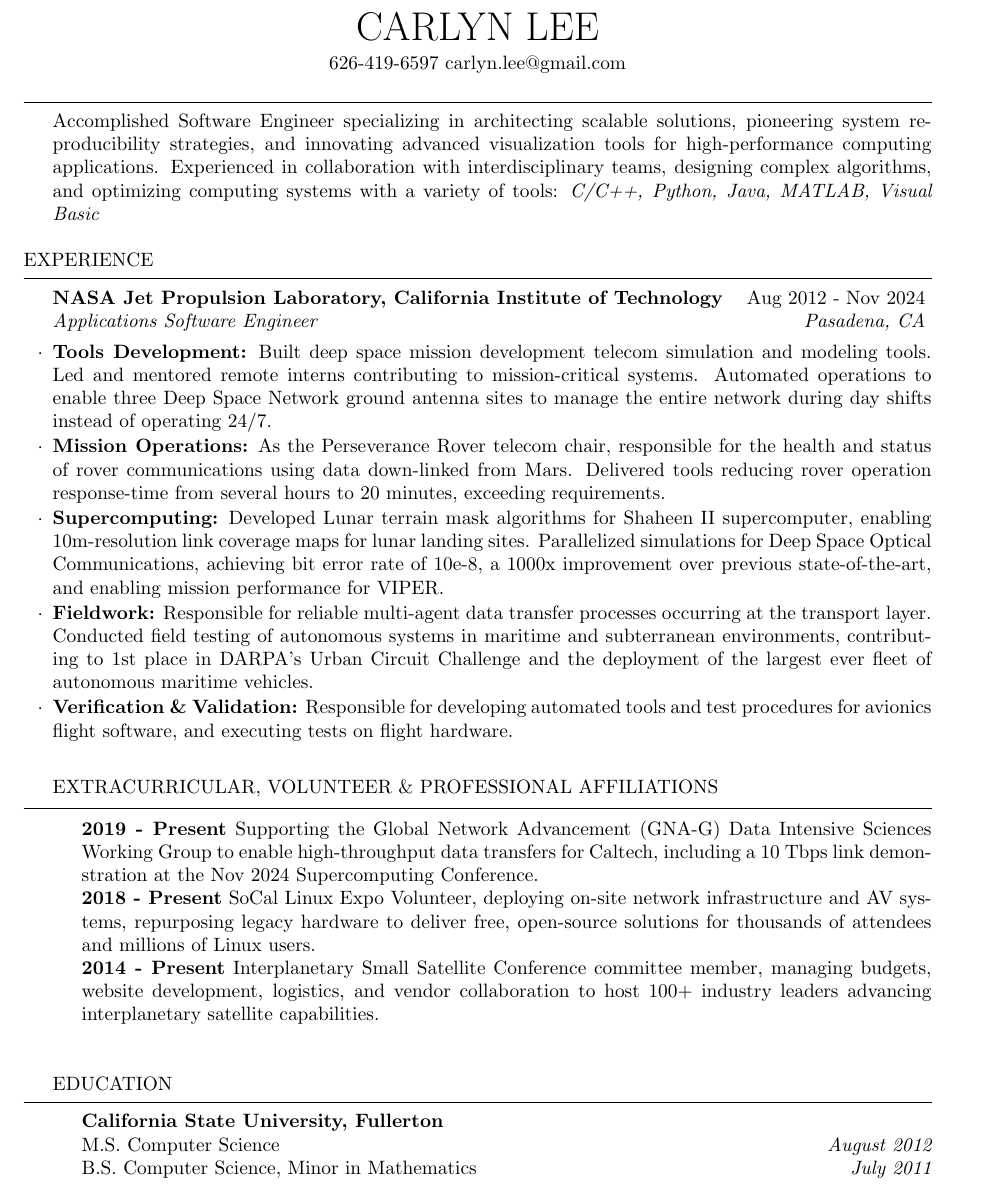
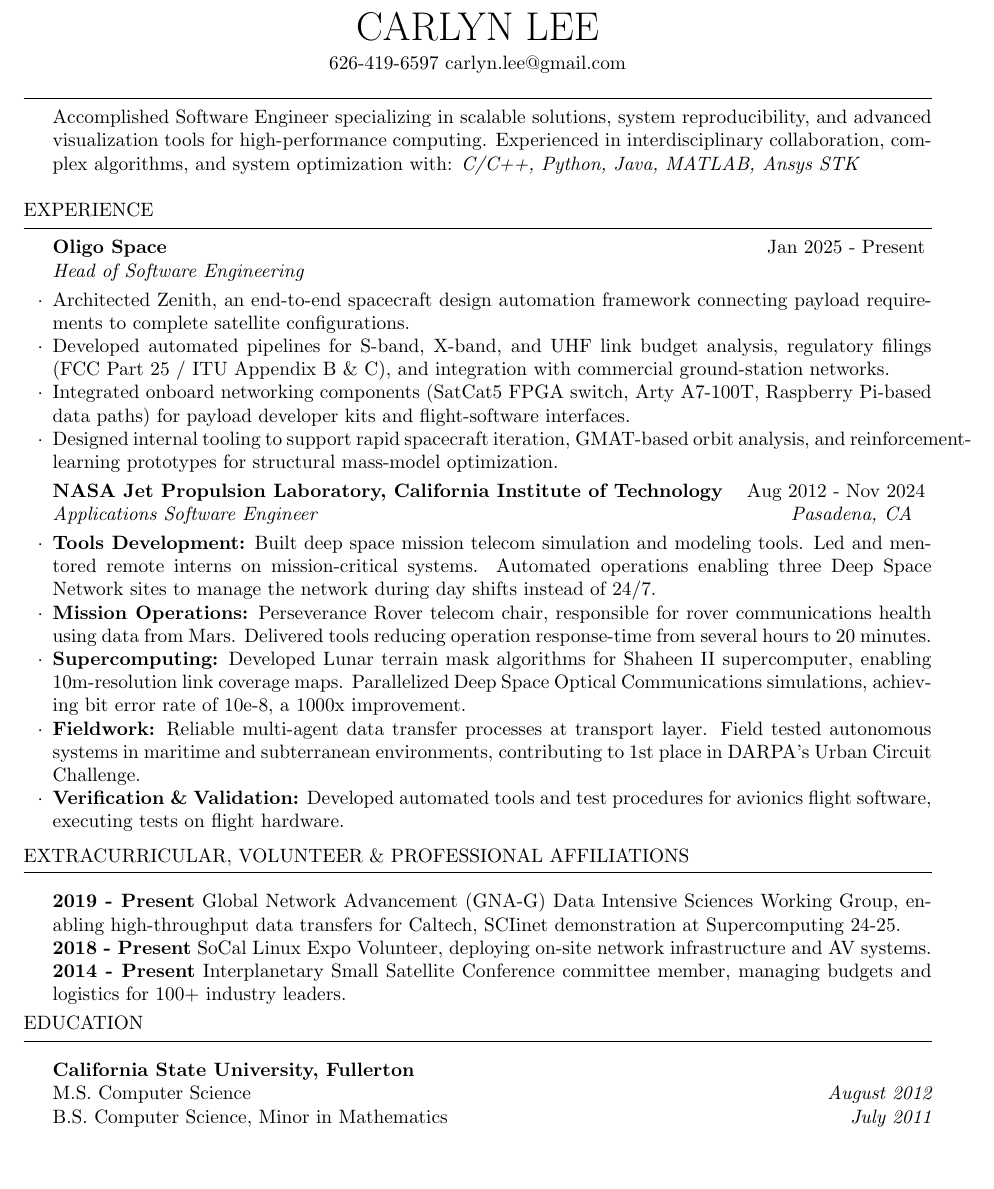
Before and after one commit to carlynlee/lee-carlyn_resume, a LaTeX CV (lee-carlyn_resume.tex, which reads resume.cls): part of page 1 of 2, cut so that both start at the same text, the shorter picture padded with empty space. Compiled offline with pdfLaTeX.

Commit message:
Tailor resume for systems integration test engineer role
- Add Oligo Space position (Head of Software Engineering)
- Move publications to page 2
- Condense content to fit everything before publications on page 1
- Update skills to include Ansys STK
- Adjust spacing throughout for single line spacing
- Reduce spacing above first horizontal line and between sections

```diff
--- a/lee-carlyn_resume.tex
+++ b/lee-carlyn_resume.tex
@@ -3,54 +3,51 @@
 \documentclass{resume} % Use the custom resume.cls style
 
 \usepackage[left=1.0in,top=1.0in,right=1.0in,bottom=1.0in]{geometry} % Document margins
+\usepackage{setspace}
 
 \name{Carlyn Lee} %  name
 \address{626-419-6597 carlyn.lee@gmail.com} %  phone number and email
 \renewcommand{\nameskip}{\smallskip}
 \begin{document}
+\singlespacing
 
 
 %----------------------------------------------------------------------------------------
 %	TECHNICAL STRENGTHS SECTION
 %----------------------------------------------------------------------------------------
 
+\renewcommand{\sectionlineskip}{\vspace{-0.8em}}
 \begin{rSection}{}
-Accomplished Software Engineer specializing in architecting scalable solutions, pioneering system reproducibility strategies, and innovating advanced visualization tools for high-performance computing applications. Experienced in collaboration with interdisciplinary teams, designing complex algorithms, and optimizing computing systems with a variety of tools:
-\it{C/C++, Python, Java, MATLAB, Visual Basic}
-
-
-
+Accomplished Software Engineer specializing in scalable solutions, system reproducibility, and advanced visualization tools for high-performance computing. Experienced in interdisciplinary collaboration, complex algorithms, and system optimization with: \it{C/C++, Python, Java, MATLAB, Ansys STK}
 \end{rSection}
+\renewcommand{\sectionlineskip}{\medskip}
 
 %----------------------------------------------------------------------------------------
 %	WORK EXPERIENCE SECTION
 %----------------------------------------------------------------------------------------
 
 \begin{rSection}{Experience}
+\begin{rSubsection}{Oligo Space}{Jan 2025 - Present}{Head of Software Engineering}{}
+\item Architected Zenith, an end-to-end spacecraft design automation framework connecting payload requirements to complete satellite configurations.
+\item Developed automated pipelines for S-band, X-band, and UHF link budget analysis, regulatory filings (FCC Part 25 / ITU Appendix B \& C), and integration with commercial ground-station networks.
+\item Integrated onboard networking components (SatCat5 FPGA switch, Arty A7-100T, Raspberry Pi-based data paths) for payload developer kits and flight-software interfaces.
+\item Designed internal tooling to support rapid spacecraft iteration, GMAT-based orbit analysis, and reinforcement-learning prototypes for structural mass-model optimization.
+\end{rSubsection}
+
 \begin{rSubsection}{NASA Jet Propulsion Laboratory, California Institute of Technology}{Aug 2012 - Nov 2024}{Applications Software Engineer}{Pasadena, CA}
+\item {\bf{Tools Development:}}
+Built deep space mission telecom simulation and modeling tools. Led and mentored remote interns on mission-critical systems. Automated operations enabling three Deep Space Network sites to manage the network during day shifts instead of 24\slash 7.
+\item {\bf{Mission Operations:}}
+Perseverance Rover telecom chair, responsible for rover communications health using data from Mars. Delivered tools reducing operation response-time from several hours to 20 minutes.
+\item {\bf{Supercomputing:}}
+Developed Lunar terrain mask algorithms for Shaheen II supercomputer, enabling 10m-resolution link coverage maps. Parallelized Deep Space Optical Communications simulations, achieving bit error rate of 10e-8, a 1000x improvement.
+\item {\bf{Fieldwork:}}
+Reliable multi-agent data transfer processes at transport layer. Field tested autonomous systems in maritime and subterranean environments, contributing to 1st place in DARPA's Urban Circuit Challenge.
+\item {\bf{Verification \& Validation:}}
+Developed automated tools and test procedures for avionics flight software, executing tests on flight hardware.
+\end{rSubsection}
 
-
-\item {\bf{Tools Development:}}
-Built deep space mission development telecom simulation and modeling tools. Led and mentored remote interns contributing to mission-critical systems. Automated operations to enable three Deep Space Network ground antenna sites to manage the entire network during day shifts instead of operating 24\slash 7.
-
-
-\item {\bf{Mission Operations:}}
-As the Perseverance Rover telecom chair, responsible for the health and status of rover communications using data down-linked from Mars. Delivered tools reducing rover operation response-time from several hours to 20 minutes, exceeding requirements.
-
-
-\item {\bf{Supercomputing:}}
-Developed Lunar terrain mask algorithms for Shaheen II supercomputer, enabling 10m-resolution link coverage maps for lunar landing sites. Parallelized simulations for Deep Space Optical Communications, achieving bit error rate of 10e-8, a 1000x improvement over previous state-of-the-art, and enabling mission performance for VIPER.
-
-
-\item {\bf{Fieldwork:}}
-Responsible for reliable multi-agent data transfer processes occurring at the transport layer. Conducted field testing of autonomous systems in maritime and subterranean environments, contributing to 1st place in DARPA’s Urban Circuit Challenge and the deployment of the largest ever fleet of autonomous maritime vehicles.
-
-
-\item {\bf{Verification \& Validation:}}
-Responsible for developing automated tools and test procedures for avionics flight software, and executing tests on flight hardware.
-
-
-\end{rSubsection}
+\end{rSection}
 
 %------------------------------------------------
 
@@ -75,11 +72,15 @@
 %	VOLUNTEER & PROFESSIONAL AFFILIATIONS SECTION
 %----------------------------------------------------------------------------------------
 
+\renewcommand{\sectionskip}{\vspace{-0.3em}}
+\renewcommand{\sectionlineskip}{\smallskip}
 \begin{rSection}{ Extracurricular, Volunteer \& Professional Affiliations}
-	{\bf 2019 - Present} Supporting the Global Network Advancement (GNA-G) Data Intensive Sciences Working Group to enable high-throughput data transfers for Caltech, including a 10 Tbps link demonstration at the Nov 2024 Supercomputing Conference.\\
-{\bf 2018 - Present} SoCal Linux Expo Volunteer, deploying on-site network infrastructure and AV systems, repurposing legacy hardware to deliver free, open-source solutions for thousands of attendees and millions of Linux users.\\
-{\bf 2014 - Present} Interplanetary Small Satellite Conference committee member, managing budgets, website development, logistics, and vendor collaboration to host 100+ industry leaders advancing interplanetary satellite capabilities.\\
+\item {\bf 2019 - Present} Global Network Advancement (GNA-G) Data Intensive Sciences Working Group, enabling high-throughput data transfers for Caltech, SCIinet demonstration at Supercomputing 24-25.
+\item {\bf 2018 - Present} SoCal Linux Expo Volunteer, deploying on-site network infrastructure and AV systems.
+\item {\bf 2014 - Present} Interplanetary Small Satellite Conference committee member, managing budgets and logistics for 100+ industry leaders.
 \end{rSection}
+\renewcommand{\sectionskip}{\medskip}
+\renewcommand{\sectionlineskip}{\medskip}
 
 
 
@@ -97,12 +98,9 @@
 %	EDUCATION SECTION
 %----------------------------------------------------------------------------------------
 
+\renewcommand{\sectionskip}{\vspace{-0.3em}}
 \begin{rSection}{Education}
-{\bf California State University, Fullerton}  \\
-M.S. Computer Science \hfill {\em August 2012}\\
-B.S. Computer Science, Minor in Mathematics  \hfill {\em July 2011}\\
-\\
-\\
+\item {\bf California State University, Fullerton} \\ M.S. Computer Science \hfill {\em August 2012} \\ B.S. Computer Science, Minor in Mathematics \hfill {\em July 2011}
 \end{rSection}
 %----------------------------------------------------------------------------------------
 %	PUBLICATIONS SECTION
--- a/resume.cls
+++ b/resume.cls
@@ -100,6 +100,10 @@
   \hrule % Horizontal line
   \begin{list}{}{ % List for each individual item in the section
     \setlength{\leftmargin}{1.5em} % Margin within the section
+    \setlength{\itemsep}{0pt} % No extra space between items
+    \setlength{\parsep}{0pt} % No extra space between paragraphs in items
+    \setlength{\topsep}{0pt} % No extra space at top of list
+    \setlength{\partopsep}{0pt} % No extra space when list starts new page
   }
   \item[]
 }{
@@ -116,11 +120,15 @@
   \\
   {\em #3} \hfill {\em #4} % Italic job title and location
   }\smallskip
-  \begin{list}{$\cdot$}{\leftmargin=0em} % \cdot used for bullets, no indentation
-   \itemsep -0.5em \vspace{-0.5em} % Compress items in list together for aesthetics
+  \begin{list}{$\cdot$}{\leftmargin=0em % \cdot used for bullets, no indentation
+   \setlength{\itemsep}{0pt} % No extra space between items
+   \setlength{\parsep}{0pt} % No extra space between paragraphs in items
+   \setlength{\topsep}{0pt} % No extra space at top of list
+   \setlength{\partopsep}{0pt} % No extra space when list starts new page
+  }
   }{
   \end{list}
-  \vspace{0.5em} % Some space after the list of bullet points
+  \vspace{0.3em} % Some space after the list of bullet points
 }
 
 % The below commands define the whitespace after certain things in the document - they can be \smallskip, \medskip or \bigskip
```
Also changed, not shown: lee-carlyn_resume.pdf, lee-carlyn_resume.tex (1 more changed lines).
